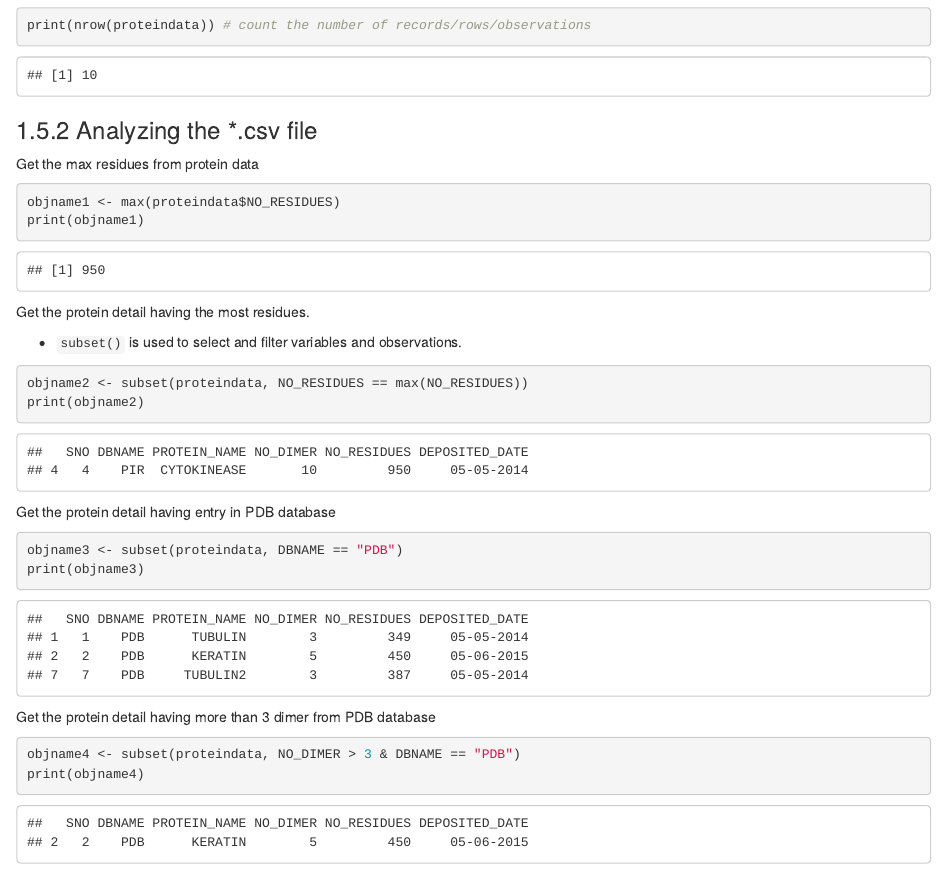
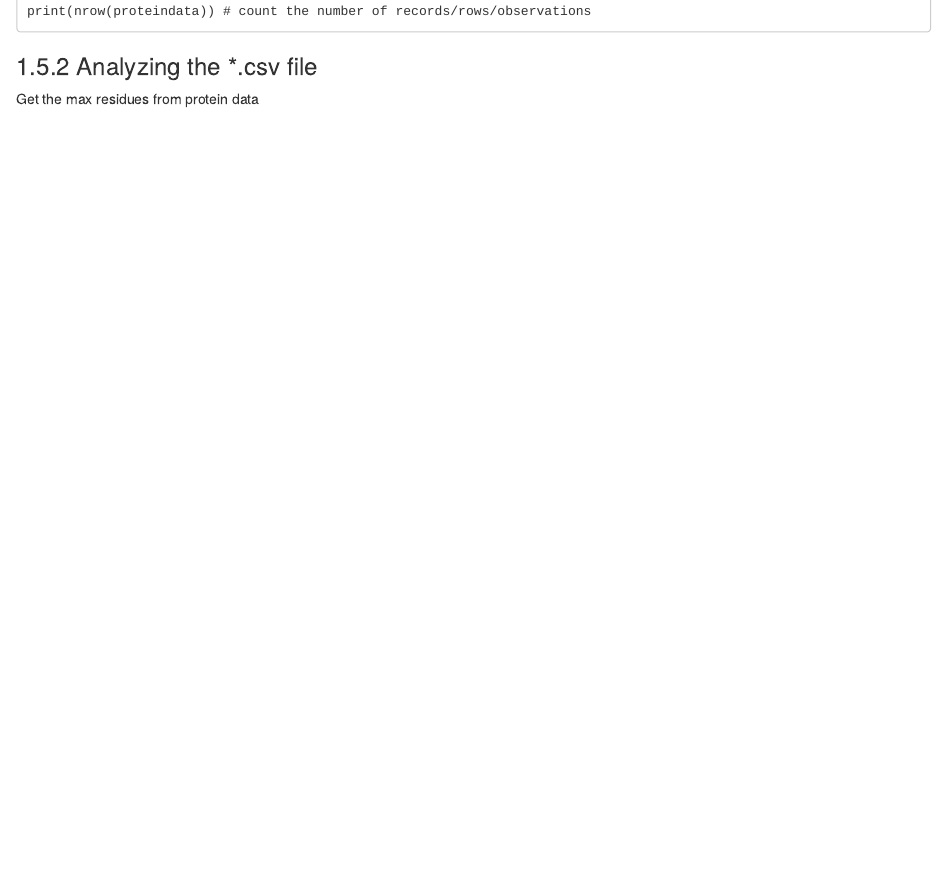
Before and after one commit to balsaedi/Analysis_ChemmineR, an R Markdown document (02-bioconductor-package.Rmd): the page in a window 1100 px wide, from 1040 px down before the commit and from 1050 px down after it, so that both start at the same text. Rendered offline with R 4.5, knitr and Pandoc, with nearby package versions; drawn as R Markdown's standard HTML page in place of the format the file asks for; some code elsewhere in the file could not run offline.

Commit message:
Adding live workshop code

````diff
--- a/02-bioconductor-package.Rmd
+++ b/02-bioconductor-package.Rmd
@@ -51,26 +51,5 @@ print(nrow(proteindata)) # count the number of records/rows/observations
 
 Get the max residues from protein data
 ```{r}
-objname1 <- max(proteindata$NO_RESIDUES)
-print(objname1)
+
 ```
-
-Get the protein detail having the most residues.
-
-- `subset()` is used to select and filter variables and observations.
-```{r}
-objname2 <- subset(proteindata, NO_RESIDUES == max(NO_RESIDUES))
-print(objname2)
-```
-
-Get the protein detail having entry in PDB database
-```{r}
-objname3 <- subset(proteindata, DBNAME == "PDB")
-print(objname3)
-```
-
-Get the protein detail having more than 3 dimer from PDB database
-```{r}
-objname4 <- subset(proteindata, NO_DIMER > 3 & DBNAME == "PDB")
-print(objname4)
-```
````
Also changed, not shown: 03-chemmineR.Rmd (+27 -0 lines), 02-bioconductor-package.Rmd (4 more changed lines).
